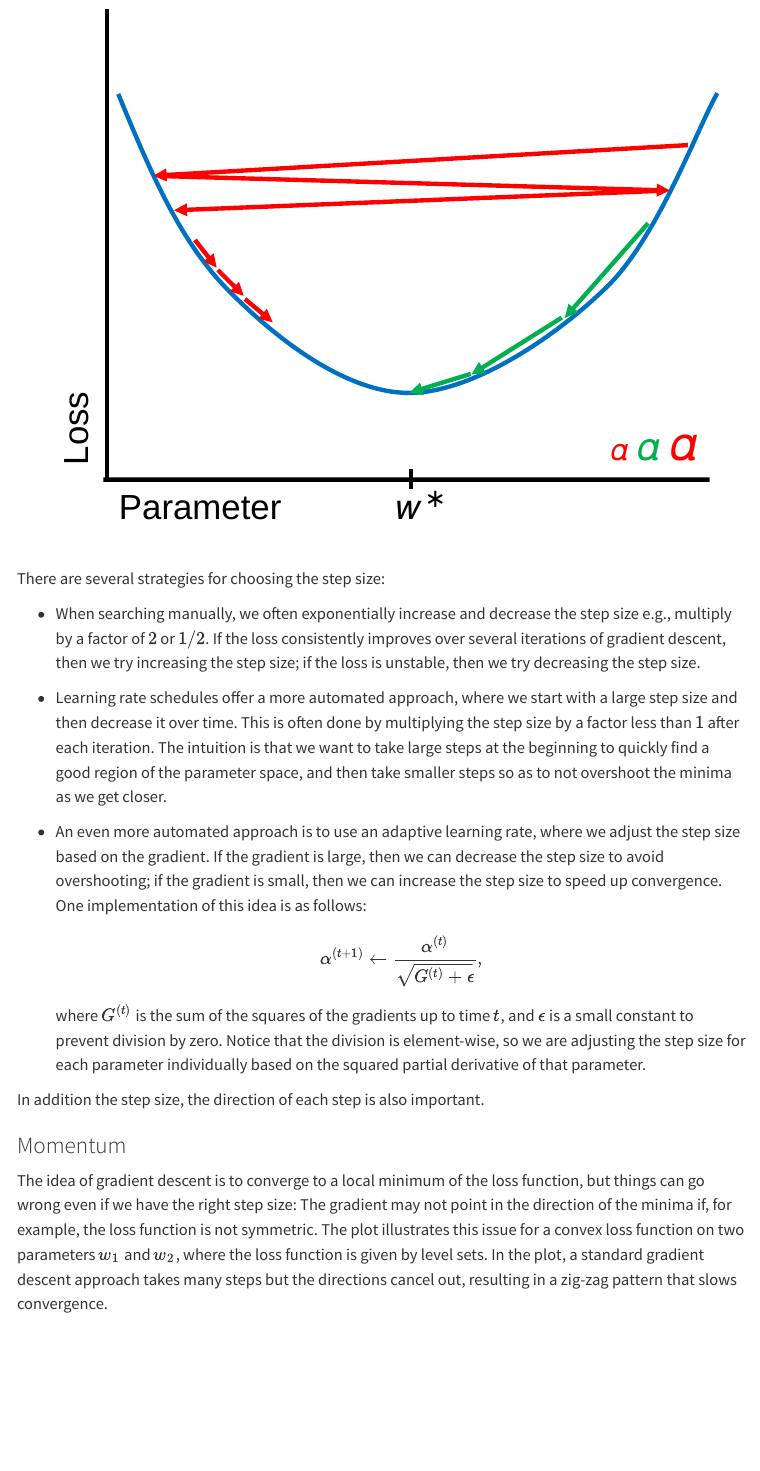
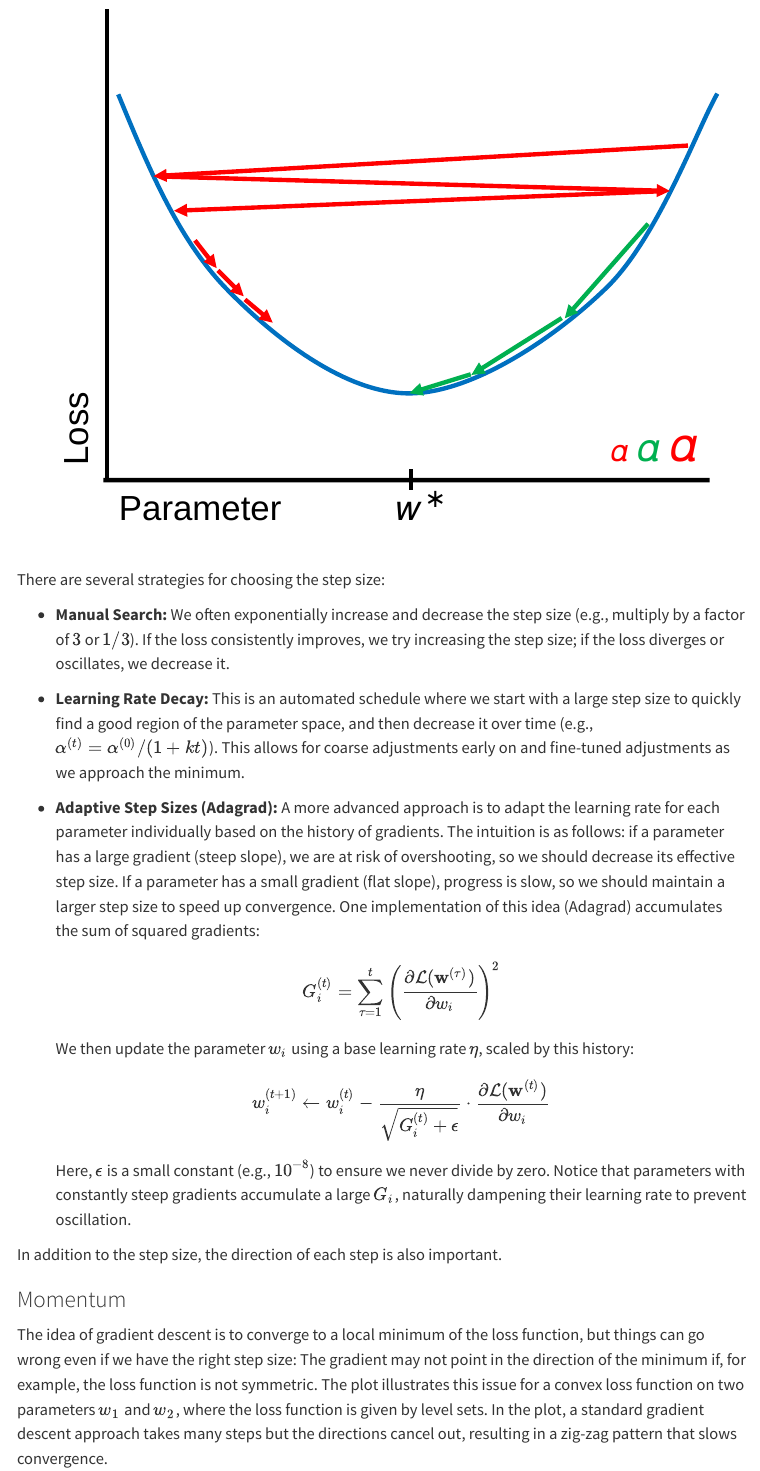
Before and after one commit to rtealwitter/datamining2026spring, a Quarto document (notes/GradientDescent.qmd): the page in a window 1100 px wide, from 3370 px down before the commit and from 3330 px down after it, so that both start at the same text. Rendered offline with R 4.5, knitr and Pandoc in place of Quarto, with nearby package versions; menus at the side of the page are left out.

Commit message:
typos to gradient descent

```diff
--- a/notes/GradientDescent.qmd
+++ b/notes/GradientDescent.qmd
@@ -122,23 +122,25 @@ that is just right, allowing us to make progress towards the minimum without ove
 
 There are several strategies for choosing the step size:
 
-- When searching manually, we often exponentially increase and decrease the step size e.g., multiply by a factor of $2$ or $1/2$. If the loss consistently improves over several iterations of gradient descent, then we try increasing the step size; if the loss is unstable, then we try decreasing the step size.
+- **Manual Search:** We often exponentially increase and decrease the step size (e.g., multiply by a factor of $3$ or $1/3$). If the loss consistently improves, we try increasing the step size; if the loss diverges or oscillates, we decrease it.
 
-- Learning rate schedules offer a more automated approach, where we start with a large step size and then decrease it over time. This is often done by multiplying the step size by a factor less than $1$ after each iteration. The intuition is that we want to take large steps at the beginning to quickly find a good region of the parameter space, and then take smaller steps so as to not overshoot the minima as we get closer.
+- **Learning Rate Decay:** This is an automated schedule where we start with a large step size to quickly find a good region of the parameter space, and then decrease it over time (e.g., $\alpha^{(t)} = \alpha^{(0)} / (1 + kt)$). This allows for coarse adjustments early on and fine-tuned adjustments as we approach the minimum.
 
-- An even more automated approach is to use an adaptive learning rate, where we adjust the step size based on the gradient. If the gradient is large, then we can decrease the step size to avoid overshooting; if the gradient is small, then we can increase the step size to speed up convergence.
-One implementation of this idea is as follows:
+- **Adaptive Step Sizes (Adagrad):** A more advanced approach is to adapt the learning rate for each parameter individually based on the history of gradients. The intuition is as follows: if a parameter has a large gradient (steep slope), we are at risk of overshooting, so we should decrease its effective step size. If a parameter has a small gradient (flat slope), progress is slow, so we should maintain a larger step size to speed up convergence. One implementation of this idea (Adagrad) accumulates the sum of squared gradients:
 $$
-\alpha^{(t+1)} \gets \frac{\alpha^{(t)}}{\sqrt{G^{(t)}+\epsilon}},
+G_i^{(t)} = \sum_{\tau=1}^{t} \left( \frac{\partial \mathcal{L}(\mathbf{w}^{(\tau)})}{\partial w_i} \right)^2
 $$
-where $G^{(t)}$ is the sum of the squares of the gradients up to time $t$, and $\epsilon$ is a small constant to prevent division by zero.
-Notice that the division is element-wise, so we are adjusting the step size for each parameter individually based on the squared partial derivative of that parameter.
+We then update the parameter $w_i$ using a base learning rate $\eta$, scaled by this history:
+$$
+w_i^{(t+1)} \gets w_i^{(t)} - \frac{\eta}{\sqrt{G_i^{(t)} + \epsilon}} \cdot \frac{\partial \mathcal{L}(\mathbf{w}^{(t)})}{\partial w_i}
+$$
+Here, $\epsilon$ is a small constant (e.g., $10^{-8}$) to ensure we never divide by zero. Notice that parameters with constantly steep gradients accumulate a large $G_i$, naturally dampening their learning rate to prevent oscillation.
 
-In addition the step size, the direction of each step is also important.
+In addition to the step size, the direction of each step is also important.
 
 ### Momentum
 The idea of gradient descent is to converge to a local minimum of the loss function, but things can go wrong even if we have the right step size:
-The gradient may not point in the direction of the minima if, for example, the loss function is not symmetric.
+The gradient may not point in the direction of the minimum if, for example, the loss function is not symmetric.
 The plot illustrates this issue for a convex loss function on two parameters ${w}_1$ and ${w}_2$, where the loss function is given by level sets.
 In the plot, a standard gradient descent approach takes many steps but the directions cancel out, resulting in a zig-zag pattern that slows convergence.
 
```
Also changed, not shown: docs/search.json, notes/GradientDescent.qmd (10 more changed lines), 1 other file.
